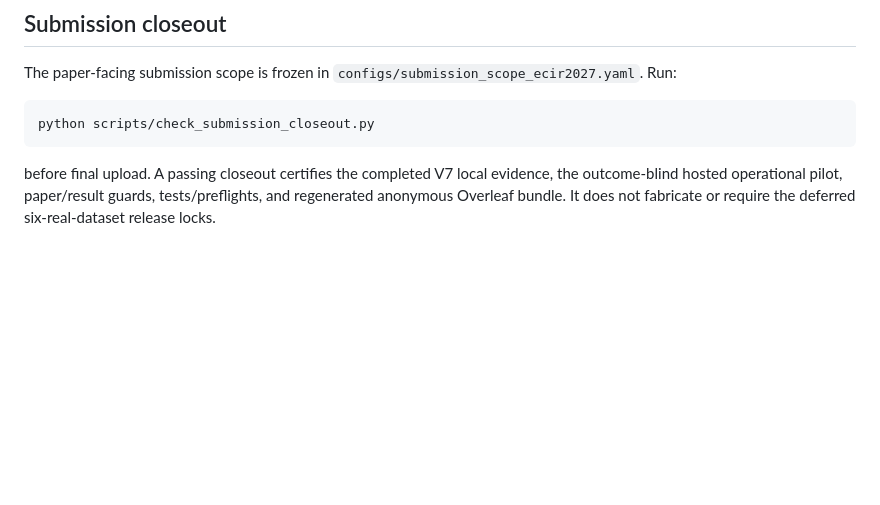
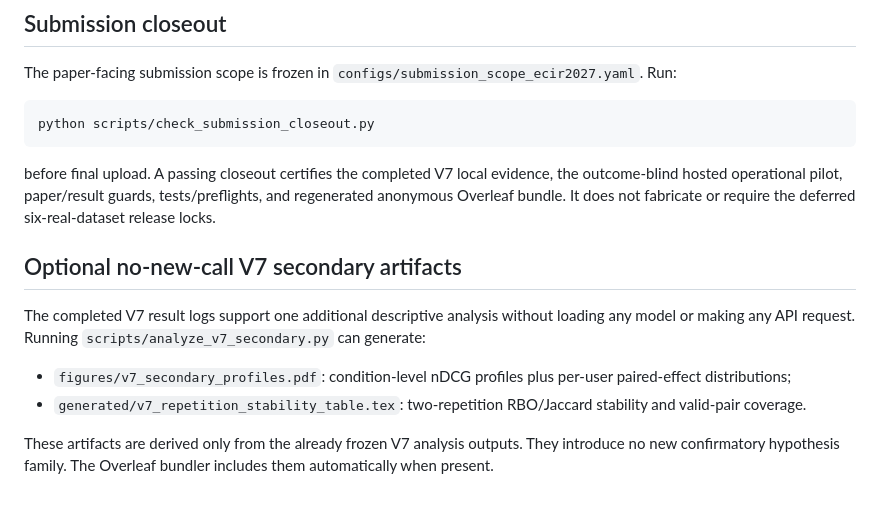
Before and after one commit to Rocky5502/-FairEval, a Markdown page: paper/OVERLEAF_SYNC.md, the part around the change. Drawn GitHub-style; blank space fills up the shorter version.

Commit message:
Document optional no-new-call V7 secondary artifacts

```diff
--- a/paper/OVERLEAF_SYNC.md
+++ b/paper/OVERLEAF_SYNC.md
@@ -98,3 +98,19 @@ before final upload. A passing closeout certifies the completed V7 local evidenc
 the outcome-blind hosted operational pilot, paper/result guards, tests/preflights,
 and regenerated anonymous Overleaf bundle. It does not fabricate or require the
 deferred six-real-dataset release locks.
+
+
+## Optional no-new-call V7 secondary artifacts
+
+The completed V7 result logs support one additional descriptive analysis without
+loading any model or making any API request. Running
+`scripts/analyze_v7_secondary.py` can generate:
+
+- `figures/v7_secondary_profiles.pdf`: condition-level nDCG profiles plus
+  per-user paired-effect distributions;
+- `generated/v7_repetition_stability_table.tex`: two-repetition RBO/Jaccard
+  stability and valid-pair coverage.
+
+These artifacts are derived only from the already frozen V7 analysis outputs.
+They introduce no new confirmatory hypothesis family. The Overleaf bundler
+includes them automatically when present.
```
